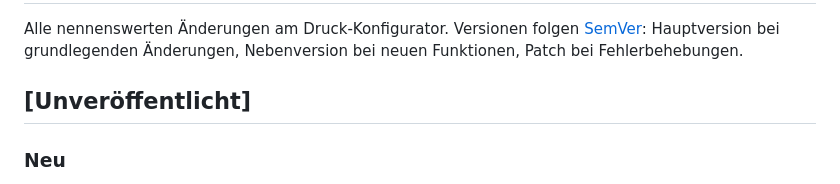
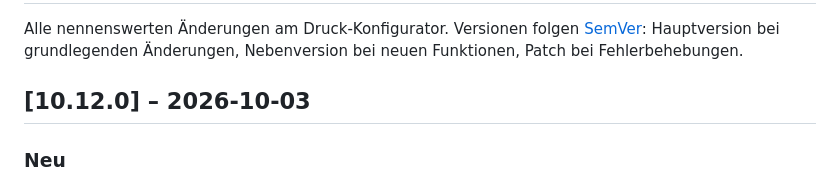
Before and after one commit to TMA84/druck-konfigurator, a Markdown page: CHANGELOG.md, the part around the change. Rendered like a GitHub page.

Commit message:
chore: 10.12.0
Co-Authored-By: Claude Opus 5.5 <noreply@anthropic.com>

```diff
--- a/CHANGELOG.md
+++ b/CHANGELOG.md
@@ -2,7 +2,7 @@
 
 Alle nennenswerten Änderungen am Druck-Konfigurator. Versionen folgen [SemVer](https://semver.org/lang/de/): Hauptversion bei grundlegenden Änderungen, Nebenversion bei neuen Funktionen, Patch bei Fehlerbehebungen.
 
-## [Unveröffentlicht]
+## [10.12.0] – 2026-10-03
 
 ### Neu
 - **Tempo und Rückzug einstellbar:** Unter **Werte für diesen Auftrag** zusätzlich erste Schicht, Travel, Beschleunigung und **Rückzug** (Länge, Geschwindigkeit). Rückzug schreibt das Tool nur, wenn du ihn setzt – sonst bleibt das Orca-Profil des Slots. Jede Karte bei den Druckwerten hat **✎ anpassen** und öffnet den Dialog beim passenden Abschnitt.
```
